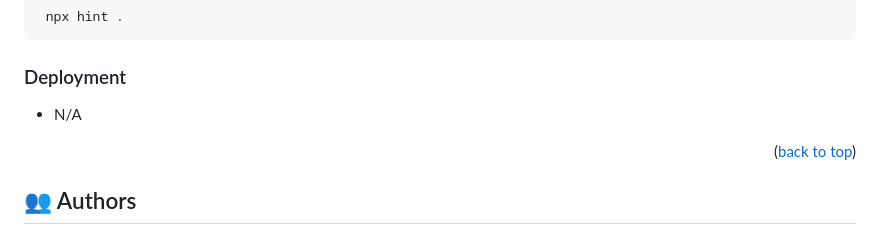
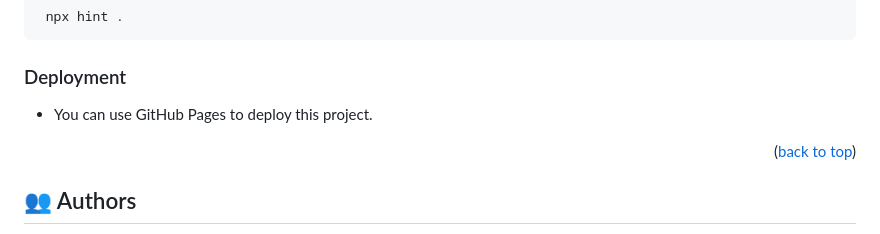
Before and after one commit to oovillagran/Global-Summit-Conference-, a Markdown page: README.md, the part around one of its changes. Drawn GitHub-style.

```diff
--- a/README.md
+++ b/README.md
@@ -137,7 +137,7 @@ To run tests, execute the following command:
 
 ### Deployment
 
-- N/A
+- You can use GitHub Pages to deploy this project.
 
 <p align="right">(<a href="#readme-top">back to top</a>)</p>
 
```
Also changed, not shown: other parts of README.md (+1 -1 lines).
